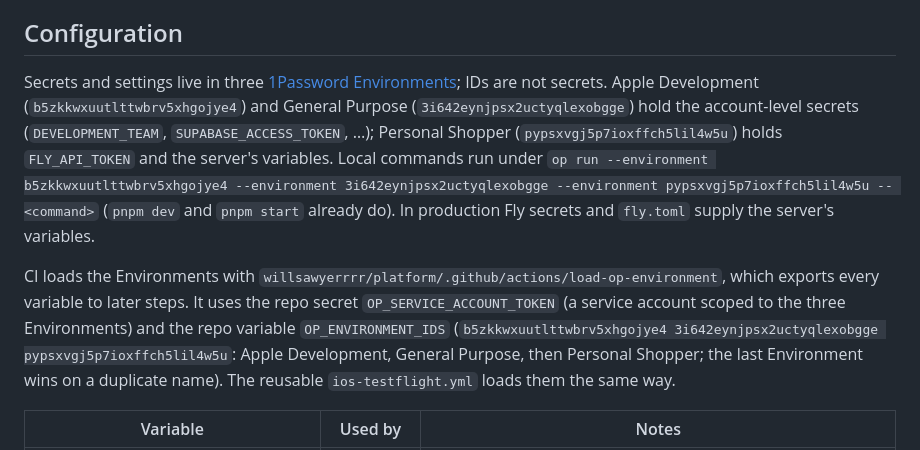
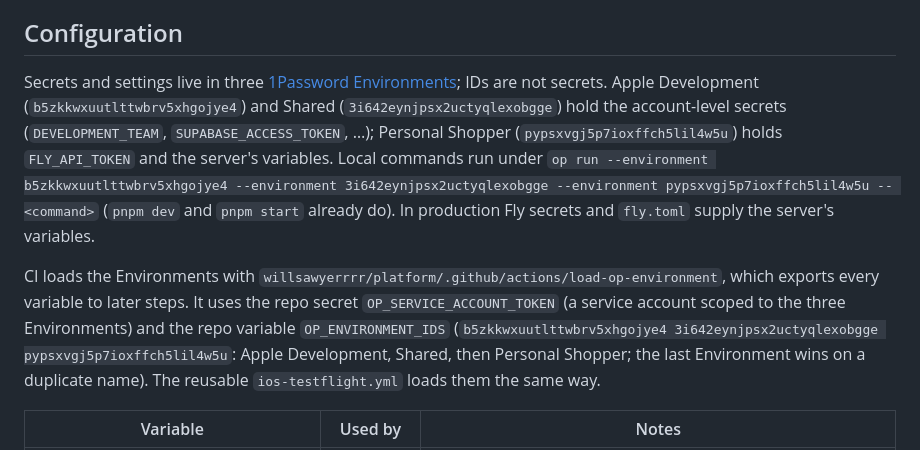
Before and after one commit to willsawyerrrr/personal-shopper, a Markdown page: docs/deployment.md, the part around the change. Rendered like a GitHub page.

```diff
--- a/docs/deployment.md
+++ b/docs/deployment.md
@@ -36,7 +36,7 @@ registered, below).
 ## Configuration
 
 Secrets and settings live in three [1Password Environments](https://developer.1password.com/docs/environments/); IDs are not secrets.
-Apple Development (`b5zkkwxuutlttwbrv5xhgojye4`) and General Purpose (`3i642eynjpsx2uctyqlexobgge`) hold the account-level secrets
+Apple Development (`b5zkkwxuutlttwbrv5xhgojye4`) and Shared (`3i642eynjpsx2uctyqlexobgge`) hold the account-level secrets
 (`DEVELOPMENT_TEAM`, `SUPABASE_ACCESS_TOKEN`, …); Personal Shopper (`pypsxvgj5p7ioxffch5lil4w5u`) holds `FLY_API_TOKEN` and the server's variables.
 Local commands run under `op run --environment b5zkkwxuutlttwbrv5xhgojye4 --environment 3i642eynjpsx2uctyqlexobgge --environment pypsxvgj5p7ioxffch5lil4w5u -- <command>` (`pnpm dev` and `pnpm start` already do).
 In production Fly secrets and `fly.toml` supply the server's variables.
@@ -44,7 +44,7 @@ In production Fly secrets and `fly.toml` supply the server's variables.
 CI loads the Environments with `willsawyerrrr/platform/.github/actions/load-op-environment`,
 which exports every variable to later steps. It uses the repo secret `OP_SERVICE_ACCOUNT_TOKEN`
 (a service account scoped to the three Environments) and the repo variable `OP_ENVIRONMENT_IDS`
-(`b5zkkwxuutlttwbrv5xhgojye4 3i642eynjpsx2uctyqlexobgge pypsxvgj5p7ioxffch5lil4w5u`: Apple Development, General Purpose, then Personal Shopper; the last Environment wins on a
+(`b5zkkwxuutlttwbrv5xhgojye4 3i642eynjpsx2uctyqlexobgge pypsxvgj5p7ioxffch5lil4w5u`: Apple Development, Shared, then Personal Shopper; the last Environment wins on a
 duplicate name). The reusable `ios-testflight.yml` loads them the same way.
 
 | Variable                                                                     | Used by         | Notes                                                                                                                                                                                                             |
```
Also changed, not shown: CLAUDE.md (+1 -1 lines), README.md (+1 -1 lines).
